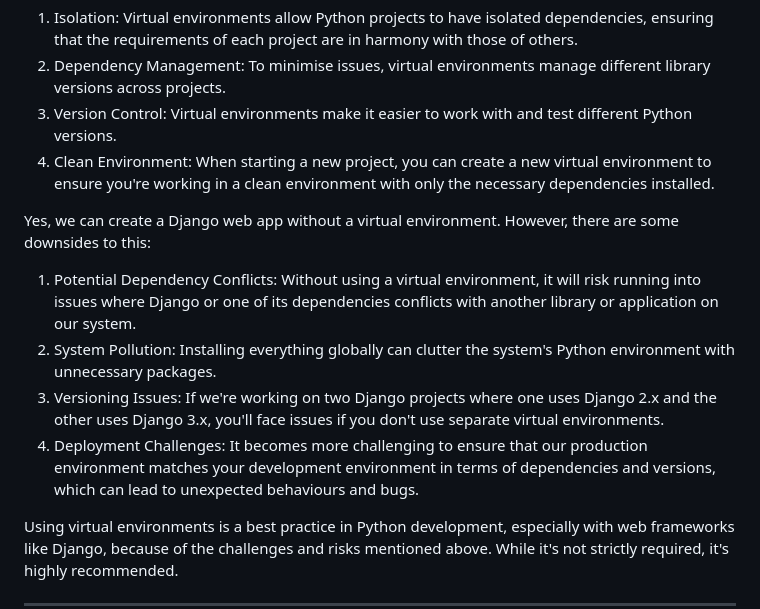
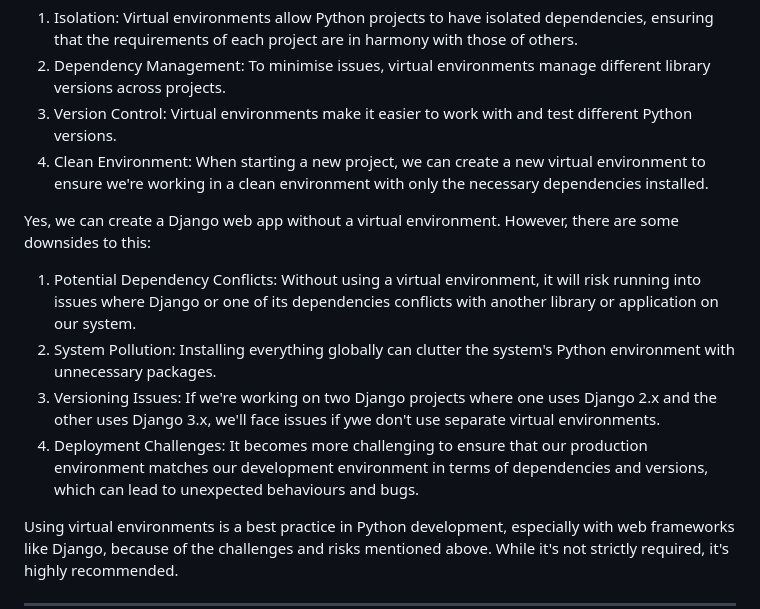
Before and after one commit to ardhika23/inventory_list, a Markdown page: README.md, the part around the change. Drawn GitHub-style.

```diff
--- a/README.md
+++ b/README.md
@@ -156,13 +156,13 @@ A virtual environment is a self-contained directory tree that contains a Python
 1. Isolation: Virtual environments allow Python projects to have isolated dependencies, ensuring that the requirements of each project are in harmony with those of others.
 2. Dependency Management: To minimise issues, virtual environments manage different library versions across projects.
 3. Version Control: Virtual environments make it easier to work with and test different Python versions.
-4. Clean Environment: When starting a new project, you can create a new virtual environment to ensure you're working in a clean environment with only the necessary dependencies installed.
+4. Clean Environment: When starting a new project, we can create a new virtual environment to ensure we're working in a clean environment with only the necessary dependencies installed.
 
 Yes, we can create a Django web app without a virtual environment. However, there are some downsides to this:
 1. Potential Dependency Conflicts: Without using a virtual environment, it will risk running into issues where Django or one of its dependencies conflicts with another library or application on our system.
 2. System Pollution: Installing everything globally can clutter the system's Python environment with unnecessary packages.
-3. Versioning Issues: If we're working on two Django projects where one uses Django 2.x and the other uses Django 3.x, you'll face issues if you don't use separate virtual environments.
-4. Deployment Challenges: It becomes more challenging to ensure that our production environment matches your development environment in terms of dependencies and versions, which can lead to unexpected behaviours and bugs.
+3. Versioning Issues: If we're working on two Django projects where one uses Django 2.x and the other uses Django 3.x, we'll face issues if ywe don't use separate virtual environments.
+4. Deployment Challenges: It becomes more challenging to ensure that our production environment matches our development environment in terms of dependencies and versions, which can lead to unexpected behaviours and bugs.
 
 Using virtual environments is a best practice in Python development, especially with web frameworks like Django, because of the challenges and risks mentioned above. While it's not strictly required, it's highly recommended.
 
```
